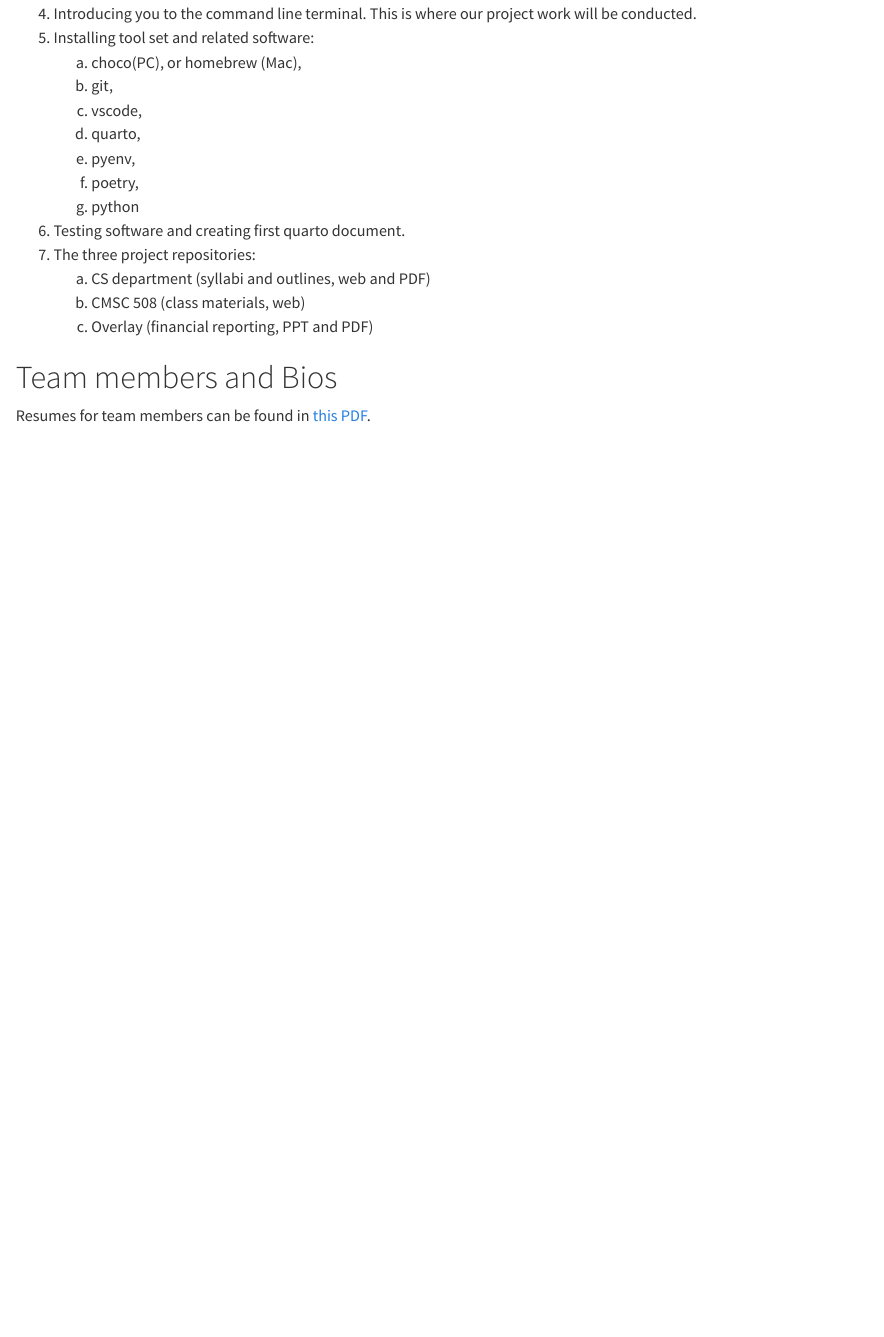
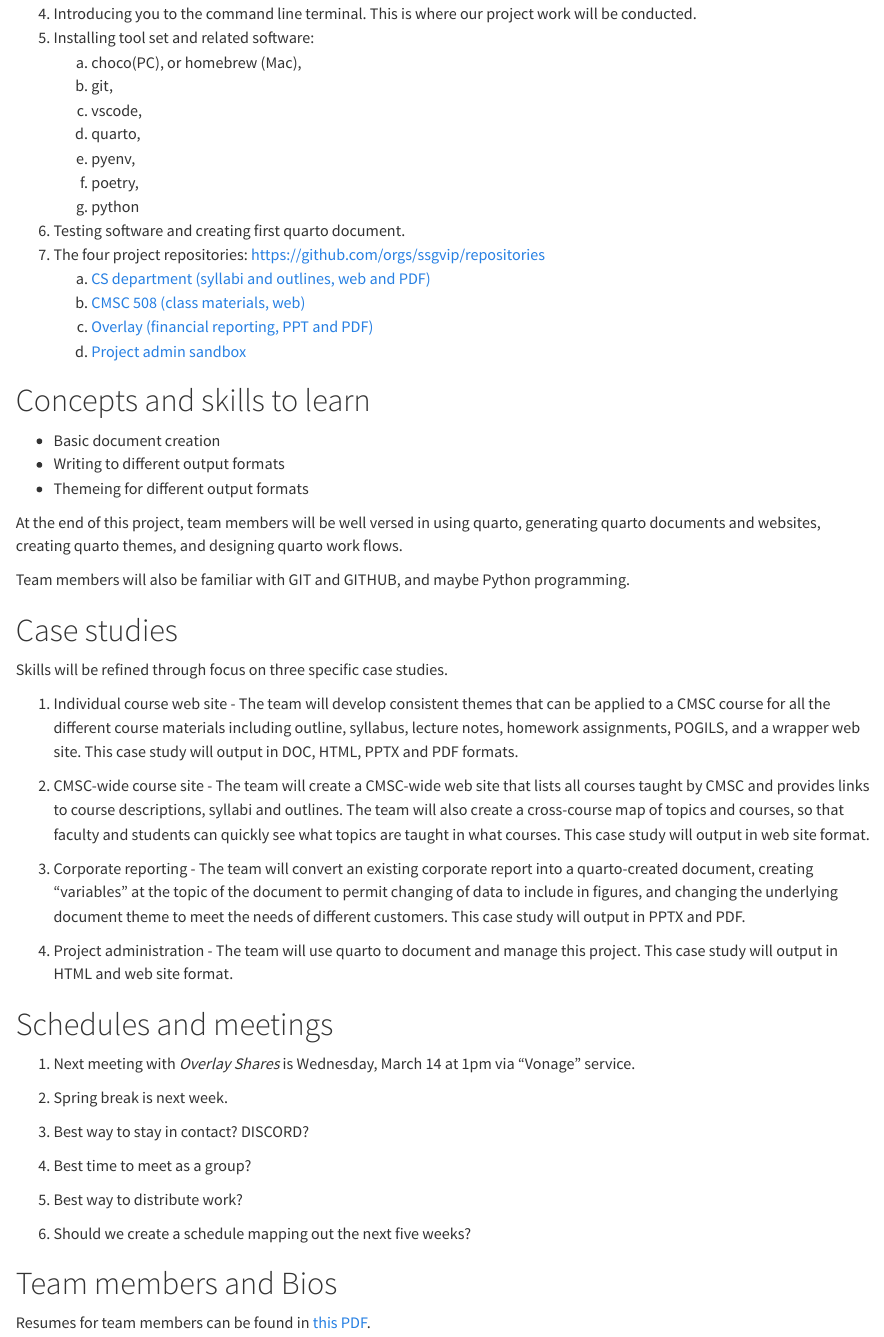
Before and after one commit to vcu-ssg/ssgvip-quarto-sandbox, a Quarto document (admin/index.qmd): the page in a window 1100 px wide, from 240 px down. Rendered offline with R 4.5, knitr and Pandoc in place of Quarto, with nearby package versions.

Commit message:
more links

```diff
--- a/admin/index.qmd
+++ b/admin/index.qmd
@@ -18,10 +18,44 @@ date: "2023-03-01"
     a.	poetry,
     a.	python
 1.	Testing software and creating first quarto document.
-1.	The three project repositories:
-    a.	CS department (syllabi and outlines, web and PDF)
-    a.	CMSC 508 (class materials, web)
-    a.	Overlay (financial reporting, PPT and PDF)
+1.	The four project repositories: <https://github.com/orgs/ssgvip/repositories>
+    a.	[CS department (syllabi and outlines, web and PDF)](https://github.com/ssgvip/ssgvip-quarto-cmsc-courses)
+    a.	[CMSC 508 (class materials, web)](https://github.com/lowkeylabs/cmsc475-202320-materials)
+    a.	[Overlay (financial reporting, PPT and PDF)](https://github.com/ssgvip/ssgvip-quarto-overlay-finreport)
+    a.  [Project admin sandbox](https://github.com/ssgvip/ssgvip-quarto-sandbox)
+
+
+# Concepts and skills to learn
+
+- Basic document creation
+- Writing to different output formats
+- Themeing for different output formats
+
+At the end of this project, team members will be well versed in using quarto, generating quarto documents and websites, creating quarto themes, and designing quarto work flows.
+
+Team members will also be familiar with GIT and GITHUB, and maybe Python programming.
+
+# Case studies
+
+Skills will be refined through focus on three specific case studies.
+
+1. Individual course web site - The team will develop consistent themes that can be applied to a CMSC course for all the different course materials including outline, syllabus, lecture notes, homework assignments, POGILS, and a wrapper web site. This case study will output in DOC, HTML, PPTX and PDF formats.
+
+1. CMSC-wide course site - The team will create a CMSC-wide web site that lists all courses taught by CMSC and provides links to course descriptions, syllabi and outlines. The team will also create a cross-course map of topics and courses, so that faculty and students can quickly see what topics are taught in what courses. This case study will output in web site format.
+
+1. Corporate reporting - The team will convert an existing corporate report into a quarto-created document, creating "variables" at the topic of the document to permit changing of data to include in figures, and changing the underlying document theme to meet the needs of different customers. This case study will output in PPTX and PDF.
+
+1. Project administration - The team will use quarto to document and manage this project. This case study will output in HTML and web site format.
+
+# Schedules and meetings
+
+1. Next meeting with *Overlay Shares* is Wednesday, March 14 at 1pm via "Vonage" service.
+1. Spring break is next week.
+
+1. Best way to stay in contact?  DISCORD?
+1. Best time to meet as a group?
+1. Best way to distribute work?
+1. Should we create a schedule mapping out the next five weeks?
 
 # Team members and Bios
 
```
Also changed, not shown: admin/index.qmd (18 more changed lines), 1 other file.
